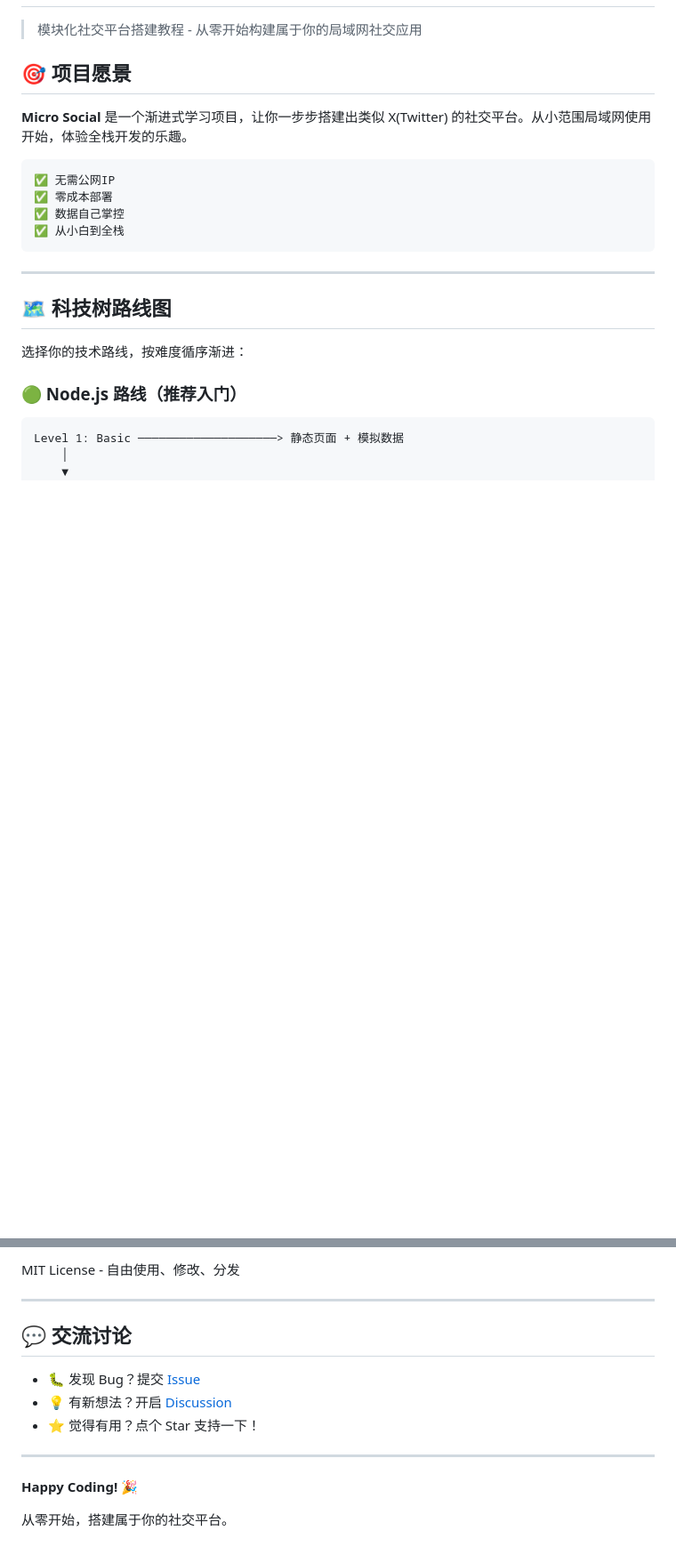
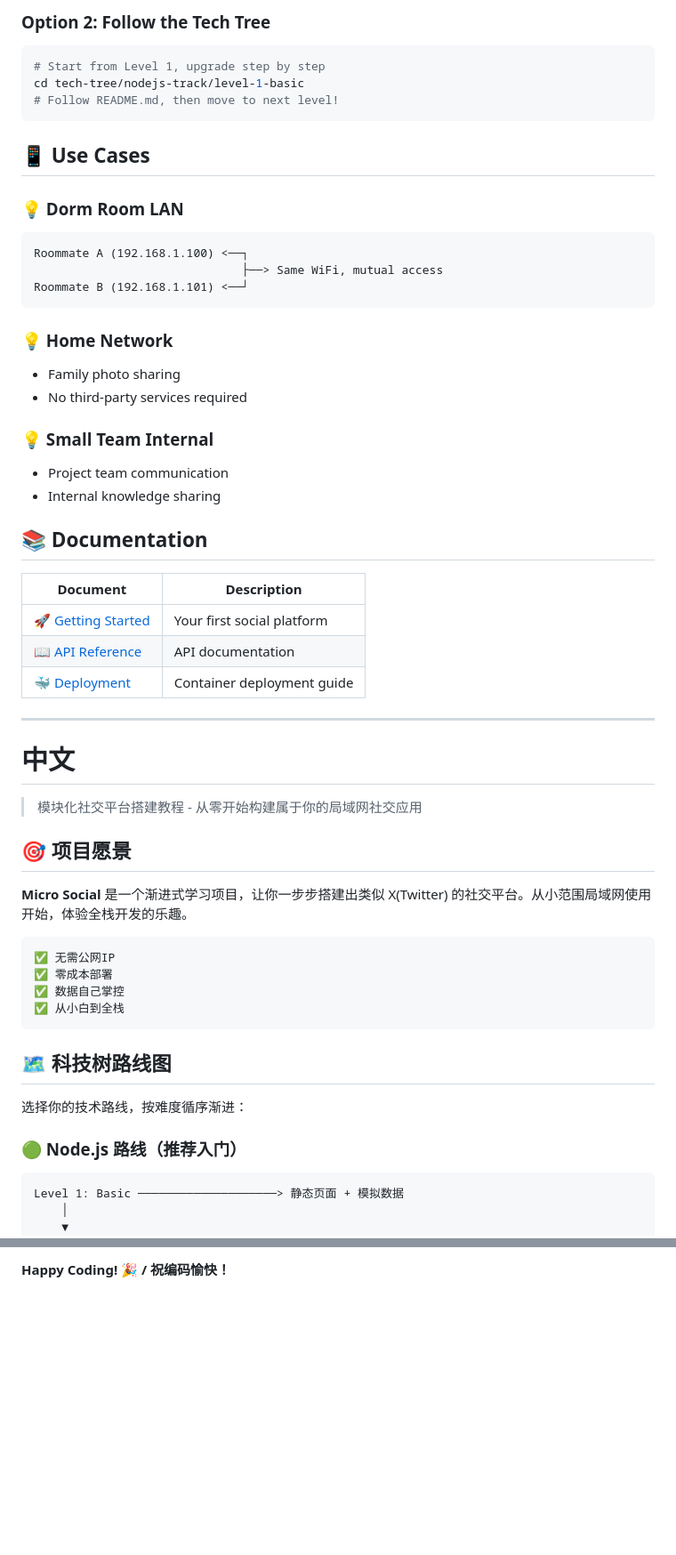
Before and after one commit to Eric-huang799/micro-social, a Markdown page: README.md, 2 parts joined by grey strips. Shown at 89% size. Drawn GitHub-style; blank space fills up the shorter version.

````diff
--- a/README.md
+++ b/README.md
@@ -2,3 +87,39 @@
+### Option 2: Follow the Tech Tree
+
+```bash
+# Start from Level 1, upgrade step by step
+cd tech-tree/nodejs-track/level-1-basic
+# Follow README.md, then move to next level!
+```
+
+## 📱 Use Cases
+
+### 💡 Dorm Room LAN
+```
+Roommate A (192.168.1.100) <──┐
+                              ├──> Same WiFi, mutual access
+Roommate B (192.168.1.101) <──┘
+```
+
+### 💡 Home Network
+- Family photo sharing
+- No third-party services required
+
+### 💡 Small Team Internal
+- Project team communication
+- Internal knowledge sharing
+
+## 📚 Documentation
+
+| Document | Description |
+|----------|-------------|
+| [🚀 Getting Started](./docs/getting-started.md) | Your first social platform |
+| [📖 API Reference](./docs/api-reference.md) | API documentation |
+| [🐳 Deployment](./docs/deployment.md) | Container deployment guide |
+
+---
+
+# 中文
 
 > 模块化社交平台搭建教程 - 从零开始构建属于你的局域网社交应用
 
@@ -12,8 +133,6 @@
 ✅ 数据自己掌控
 ✅ 从小白到全栈
 ```
-
----
 
 ## 🗺️ 科技树路线图
 
@@ -178,15 +248 @@ cd tech-tree/nodejs-track/level-1-basic
-MIT License - 自由使用、修改、分发
-
----
-
-## 💬 交流讨论
-
-- 🐛 发现 Bug？提交 [Issue](../../issues)
-- 💡 有新想法？开启 [Discussion](../../discussions)
-- ⭐ 觉得有用？点个 Star 支持一下！
-
----
-
-**Happy Coding! 🎉**
-
-从零开始，搭建属于你的社交平台。
+**Happy Coding! 🎉 / 祝编码愉快！**
````
Also changed, not shown: other parts of README.md (+98 -62 lines).
